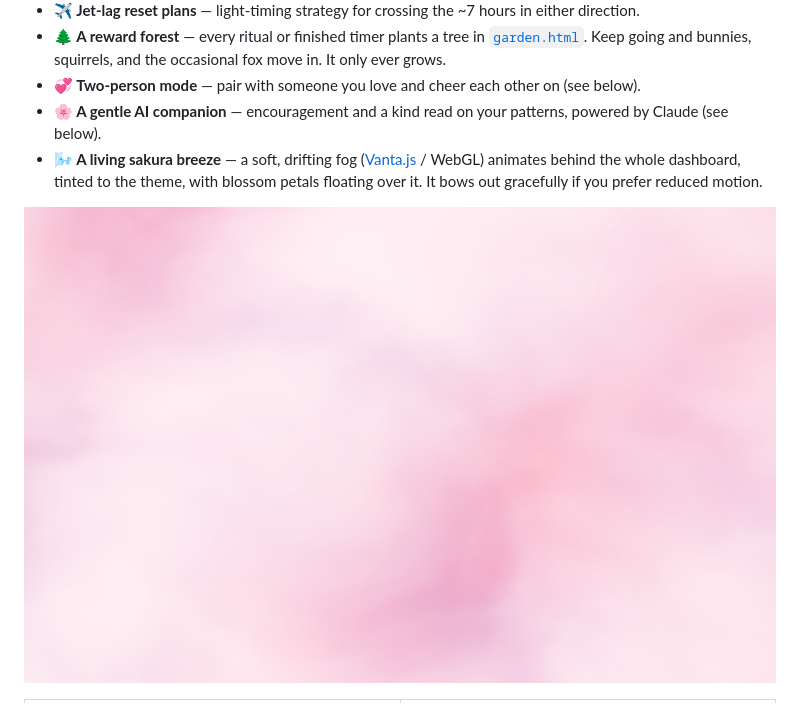
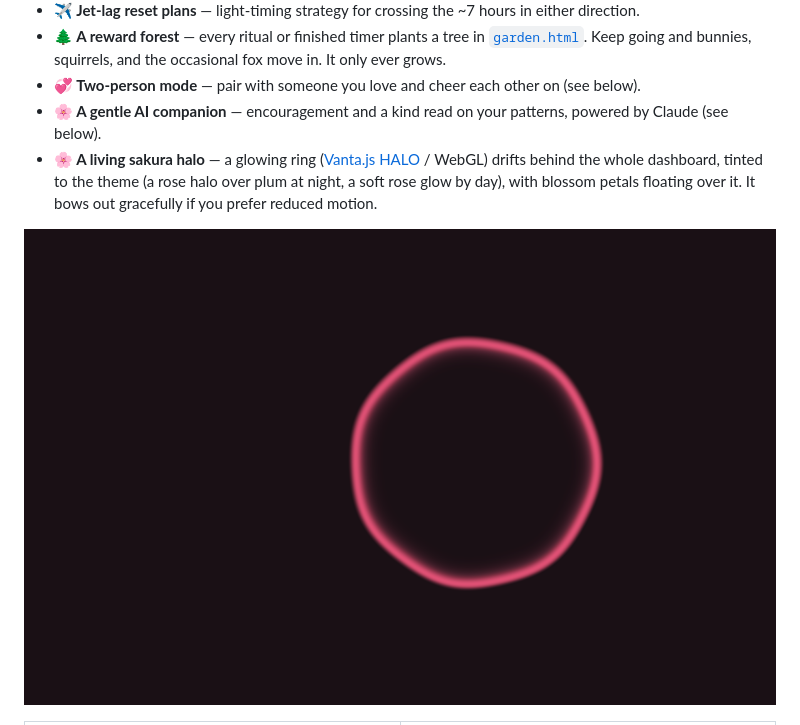
Before and after one commit to DiamondCao1996/mond, a Markdown page: README.md, the part around the change. Drawn GitHub-style; pictures changed too: docs/screenshots/breeze.png (deleted), docs/screenshots/halo.png (added).

```diff
--- a/README.md
+++ b/README.md
@@ -32,9 +32,9 @@ It's deliberately **kind, not naggy**: small repeatable rituals, gentle nudges,
 - **🌲 A reward forest** — every ritual or finished timer plants a tree in [`garden.html`](garden.html). Keep going and bunnies, squirrels, and the occasional fox move in. It only ever grows.
 - **💞 Two-person mode** — pair with someone you love and cheer each other on (see below).
 - **🌸 A gentle AI companion** — encouragement and a kind read on your patterns, powered by Claude (see below).
-- **🌬️ A living sakura breeze** — a soft, drifting fog ([Vanta.js](https://www.vantajs.com/) / WebGL) animates behind the whole dashboard, tinted to the theme, with blossom petals floating over it. It bows out gracefully if you prefer reduced motion.
+- **🌸 A living sakura halo** — a glowing ring ([Vanta.js HALO](https://www.vantajs.com/?effect=halo) / WebGL) drifts behind the whole dashboard, tinted to the theme (a rose halo over plum at night, a soft rose glow by day), with blossom petals floating over it. It bows out gracefully if you prefer reduced motion.
 
-![The drifting sakura haze behind the UI](docs/screenshots/breeze.png)
+![The glowing sakura halo behind the UI](docs/screenshots/halo.png)
 
 <table>
 <tr>
```
Also changed, not shown: 2 other files.
